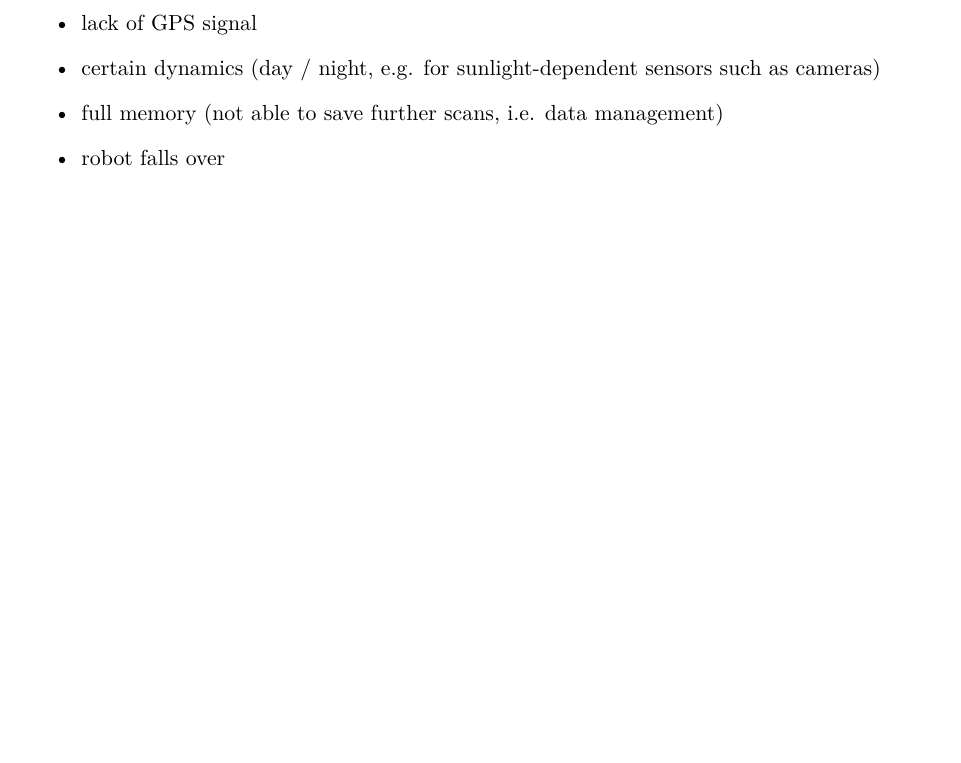
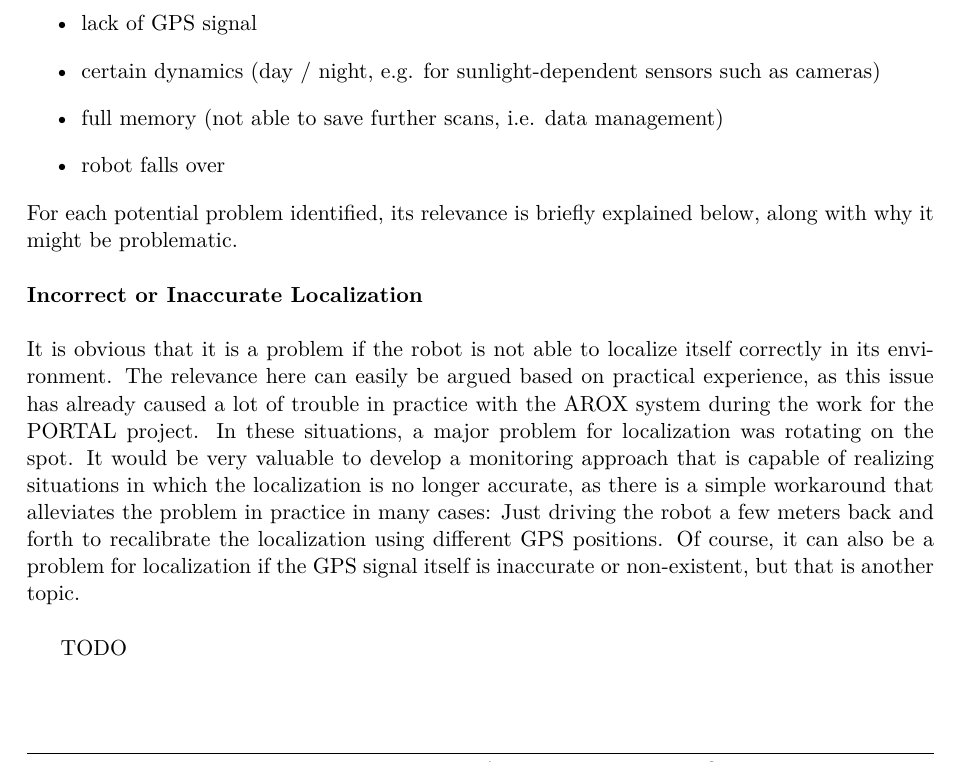
Before and after one commit to tbohne/msc, a LaTeX thesis (thesis/thesis.tex): part of page 15 of 27, cut so that both start at the same text, the shorter picture padded with empty space. Compiled offline with pdfLaTeX.

Commit message:
add LTA problem localization

```diff
--- a/thesis/thesis.tex
+++ b/thesis/thesis.tex
@@ -223,6 +226,21 @@ can prevent the smooth functioning of long-term autonomous systems and are thus
     \item full memory (not able to save further scans, i.e. data management)
     \item robot falls over
 \end{itemize}
+For each potential problem identified, its relevance is briefly explained below, along with why it might be problematic.\newline
+
+\noindent
+\textbf{Incorrect or Inaccurate Localization}\newline
+
+\noindent
+It is obvious that it is a problem if the robot is not able to localize itself correctly in its environment. The relevance here can easily be
+argued based on practical experience, as this issue has already caused a lot of trouble in practice with the AROX system during the work for the PORTAL project.
+In these situations, a major problem for localization was rotating on the spot. It would be very valuable to develop a monitoring approach that is capable
+of realizing situations in which the localization is no longer accurate, as there is a simple workaround that alleviates the problem in practice in many cases:
+Just driving the robot a few meters back and forth to recalibrate the localization using different GPS positions. Of course, it can also be a problem for
+localization if the GPS signal itself is inaccurate or non-existent, but that is another topic.\newline
+
+TODO\newline
+
 The idea is to tackle a subset of this potentially extended list of issues that is realistically solvable in the scope of the work.
 Generally, the potential barriers for long-term autonomy can be classified into three categories of increasing impact on the system:
 \begin{enumerate}
```
Also changed, not shown: thesis/thesis.tex (3 more changed lines).
